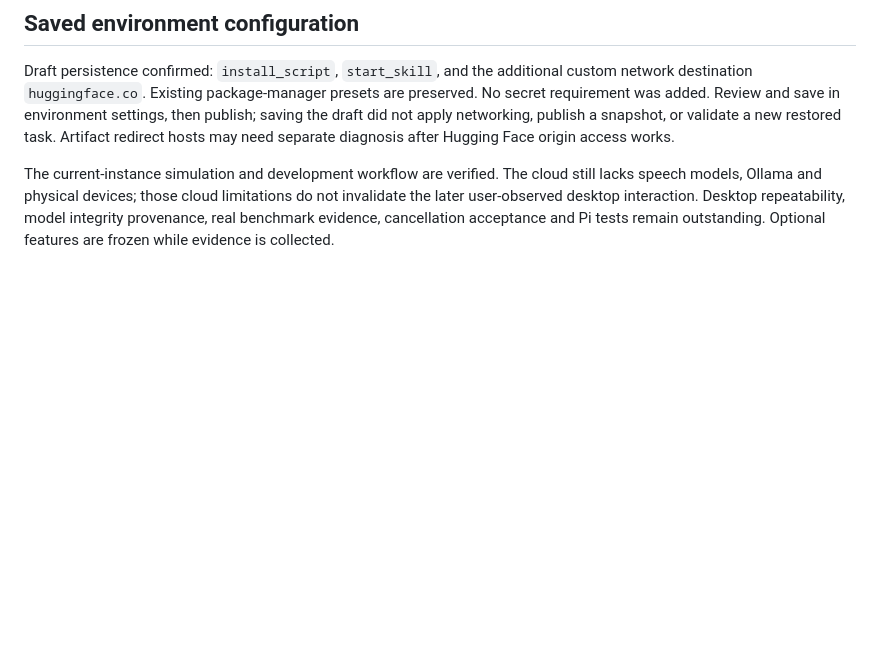
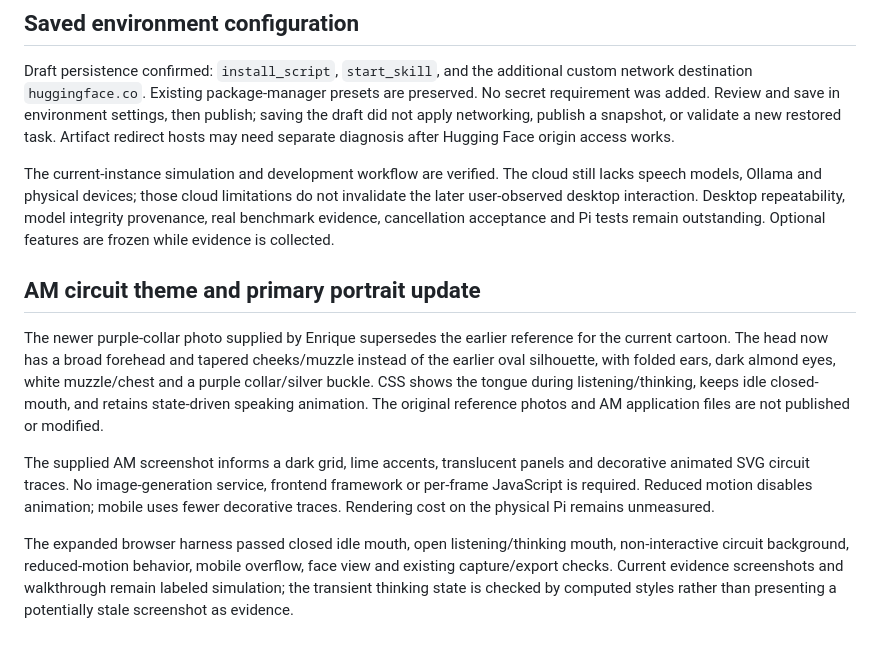
Before and after one commit to Ejozef13/April, a Markdown page: docs/VALIDATION.md, the part around the change. GitHub-like rendering; blank space fills up the shorter version.

```diff
--- a/docs/VALIDATION.md
+++ b/docs/VALIDATION.md
@@ -67,3 +67,12 @@ Screenshots are reviewable project assets. The labeled walkthrough is included a
 Draft persistence confirmed: `install_script`, `start_skill`, and the additional custom network destination `huggingface.co`. Existing package-manager presets are preserved. No secret requirement was added. Review and save in environment settings, then publish; saving the draft did not apply networking, publish a snapshot, or validate a new restored task. Artifact redirect hosts may need separate diagnosis after Hugging Face origin access works.
 
 The current-instance simulation and development workflow are verified. The cloud still lacks speech models, Ollama and physical devices; those cloud limitations do not invalidate the later user-observed desktop interaction. Desktop repeatability, model integrity provenance, real benchmark evidence, cancellation acceptance and Pi tests remain outstanding. Optional features are frozen while evidence is collected.
+
+
+## AM circuit theme and primary portrait update
+
+The newer purple-collar photo supplied by Enrique supersedes the earlier reference for the current cartoon. The head now has a broad forehead and tapered cheeks/muzzle instead of the earlier oval silhouette, with folded ears, dark almond eyes, white muzzle/chest and a purple collar/silver buckle. CSS shows the tongue during listening/thinking, keeps idle closed-mouth, and retains state-driven speaking animation. The original reference photos and AM application files are not published or modified.
+
+The supplied AM screenshot informs a dark grid, lime accents, translucent panels and decorative animated SVG circuit traces. No image-generation service, frontend framework or per-frame JavaScript is required. Reduced motion disables animation; mobile uses fewer decorative traces. Rendering cost on the physical Pi remains unmeasured.
+
+The expanded browser harness passed closed idle mouth, open listening/thinking mouth, non-interactive circuit background, reduced-motion behavior, mobile overflow, face view and existing capture/export checks. Current evidence screenshots and walkthrough remain labeled simulation; the transient thinking state is checked by computed styles rather than presenting a potentially stale screenshot as evidence.
```
Also changed, not shown: README.md (+1 -1 lines), docs/STACK.md (+1 -1 lines), docs/evidence/simulation-face-view.png, docs/evidence/simulation-idle.png, docs/evidence/simulation-listening.png, docs/evidence/simulation-mobile.png, docs/evidence/simulation-reply.png, 5 other files.
